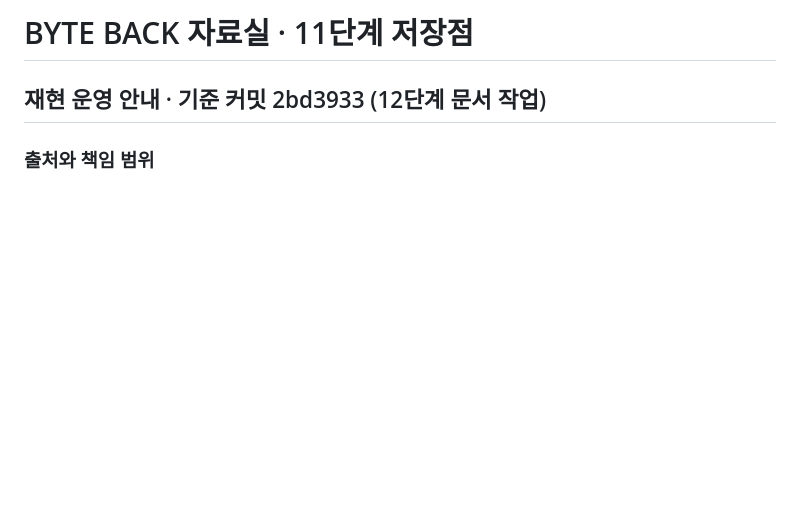
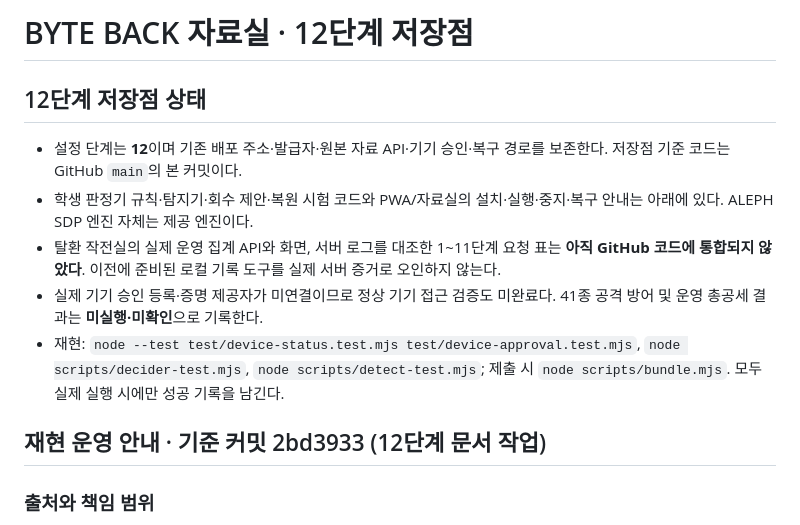
Before and after one commit to seokgw/choi-bujang-secret-vault, a Markdown page: README.md, the part around the change. GitHub-like rendering; blank space fills up the shorter version.

Commit message:
12단계 저장점: README 현재 상태와 미검증 항목 정리

```diff
--- a/README.md
+++ b/README.md
@@ -1,4 +1,12 @@
-# BYTE BACK 자료실 · 11단계 저장점
+# BYTE BACK 자료실 · 12단계 저장점
+
+## 12단계 저장점 상태
+
+- 설정 단계는 **12**이며 기존 배포 주소·발급자·원본 자료 API·기기 승인·복구 경로를 보존한다. 저장점 기준 코드는 GitHub `main`의 본 커밋이다.
+- 학생 판정기 규칙·탐지기·회수 제안·복원 시험 코드와 PWA/자료실의 설치·실행·중지·복구 안내는 아래에 있다. ALEPH SDP 엔진 자체는 제공 엔진이다.
+- 탈환 작전실의 실제 운영 집계 API와 화면, 서버 로그를 대조한 1~11단계 요청 표는 **아직 GitHub 코드에 통합되지 않았다**. 이전에 준비된 로컬 기록 도구를 실제 서버 증거로 오인하지 않는다.
+- 실제 기기 승인 등록·증명 제공자가 미연결이므로 정상 기기 접근 검증도 미완료다. 41종 공격 방어 및 운영 총공세 결과는 **미실행·미확인**으로 기록한다.
+- 재현: `node --test test/device-status.test.mjs test/device-approval.test.mjs`, `node scripts/decider-test.mjs`, `node scripts/detect-test.mjs`; 제출 시 `node scripts/bundle.mjs`. 모두 실제 실행 시에만 성공 기록을 남긴다.
 
 ## 재현 운영 안내 · 기준 커밋 2bd3933 (12단계 문서 작업)
 
```
